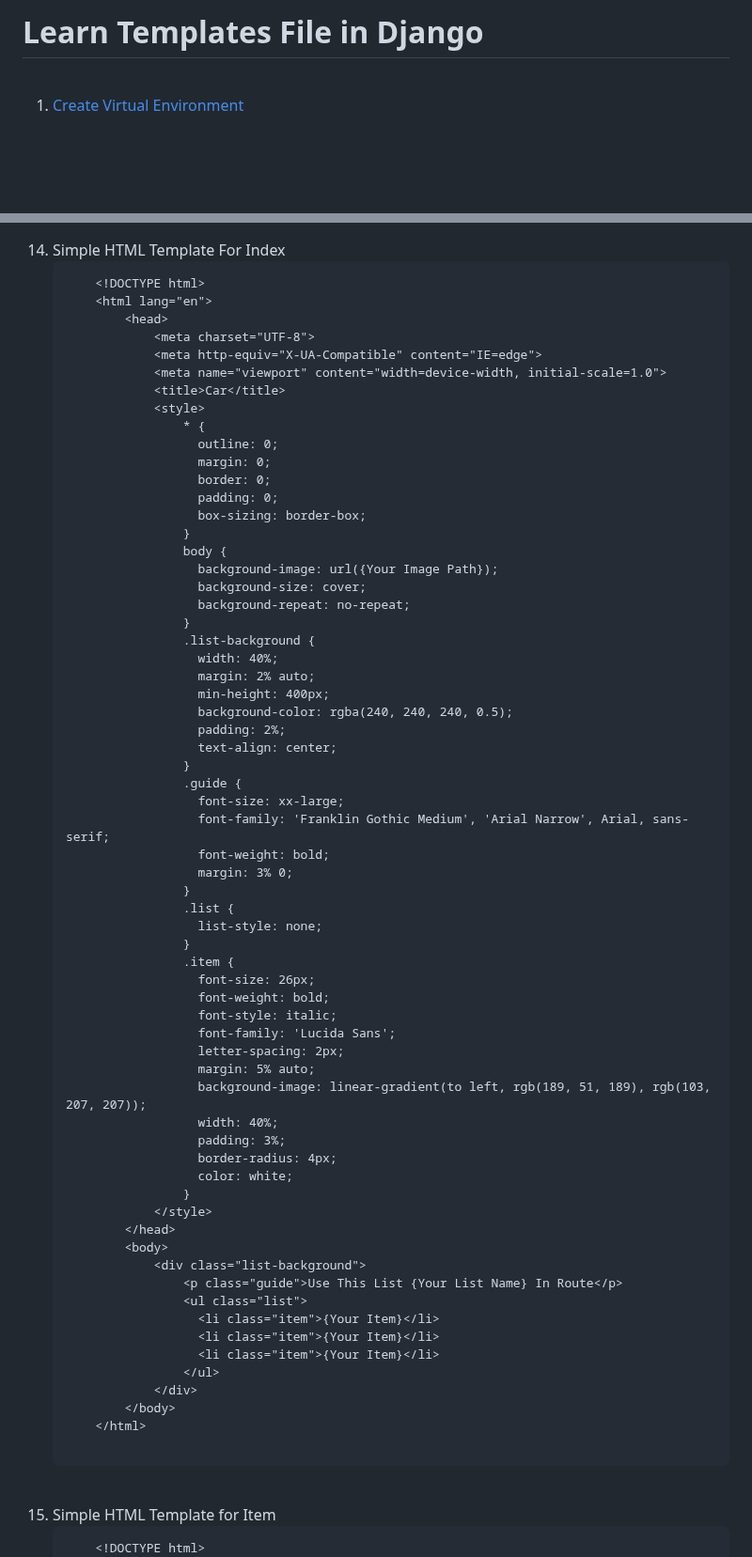
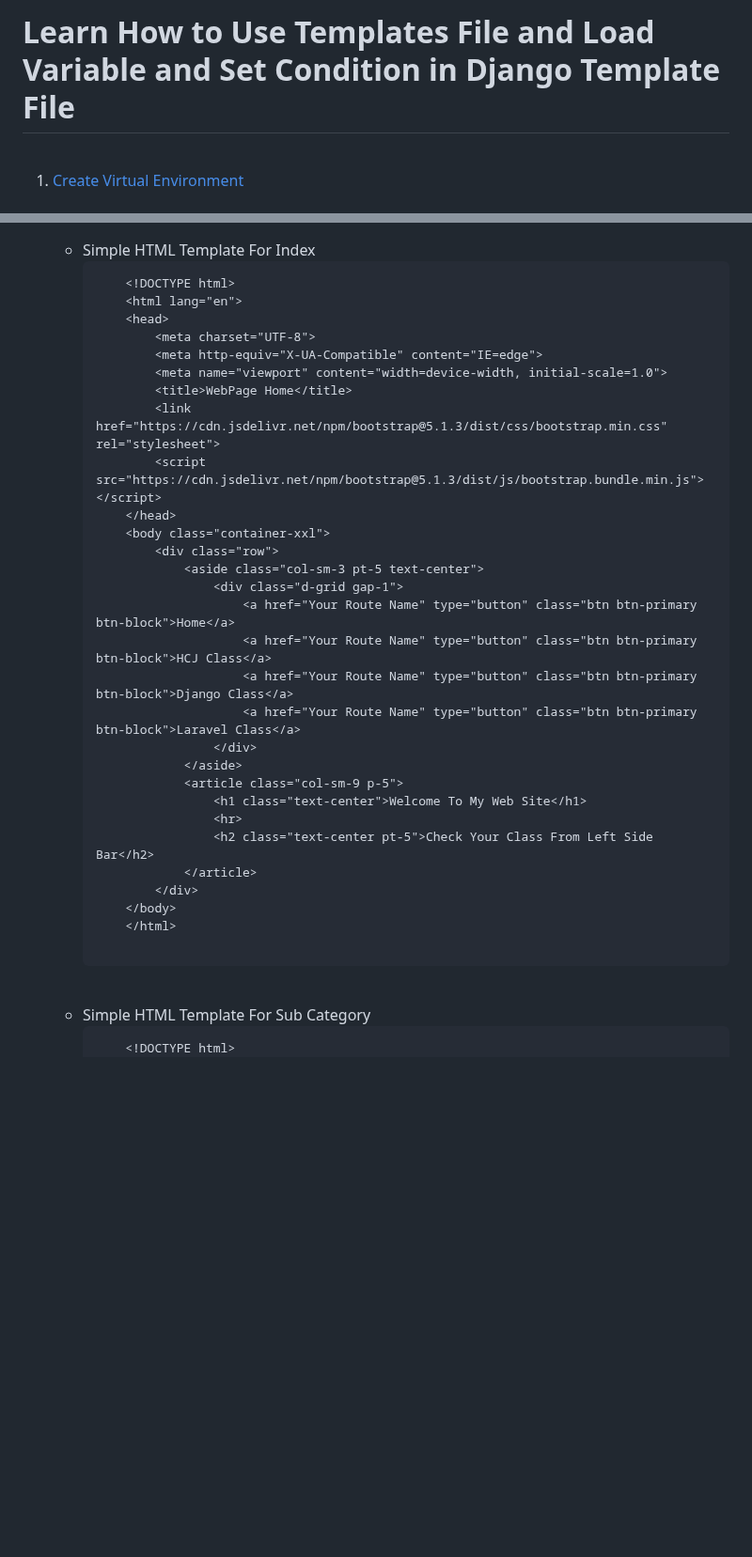
Before and after one commit to pourghadiriHossein/Django, a Markdown page: README.md, 2 parts joined by grey strips. Shown at 94% size. Rendered like a GitHub page; blank space fills up the shorter version.

```diff
--- a/README.md
+++ b/README.md
@@ -1,4 +1,4 @@
-# Learn Templates File in Django
+# Learn How to Use Templates File and Load Variable and Set Condition in Django Template File
 
 <ol>
   <br><li><a href="https://www.w3schools.com/django/django_create_virtual_environment.php">Create Virtual Environment</a>
@@ -109,70 +100,35 @@
     <pre>
     &lt;!DOCTYPE html&gt;
     &lt;html lang="en"&gt;
-        &lt;head&gt;
-            &lt;meta charset="UTF-8"&gt;
-            &lt;meta http-equiv="X-UA-Compatible" content="IE=edge"&gt;
-            &lt;meta name="viewport" content="width=device-width, initial-scale=1.0"&gt;
-            &lt;title&gt;Car&lt;/title&gt;
-            &lt;style&gt;
-                * {
-                  outline: 0;
-                  margin: 0;
-                  border: 0;
-                  padding: 0;
-                  box-sizing: border-box;
-                }
-                body {
-                  background-image: url({Your Image Path});
-                  background-size: cover;
-                  background-repeat: no-repeat;
-                }
-                .list-background {
-                  width: 40%;
-                  margin: 2% auto;
-                  min-height: 400px;
-                  background-color: rgba(240, 240, 240, 0.5);
-                  padding: 2%;
-                  text-align: center;
-                }
-                .guide {
-                  font-size: xx-large;
-                  font-family: 'Franklin Gothic Medium', 'Arial Narrow', Arial, sans-serif;
-                  font-weight: bold;
-                  margin: 3% 0;
-                }
-                .list {
-                  list-style: none;
-                }
-                .item {
-                  font-size: 26px;
-                  font-weight: bold;
-                  font-style: italic;
-                  font-family: 'Lucida Sans';
-                  letter-spacing: 2px;
-                  margin: 5% auto;
-                  background-image: linear-gradient(to left, rgb(189, 51, 189), rgb(103, 207, 207));
-                  width: 40%;
-                  padding: 3%;
-                  border-radius: 4px;
-                  color: white;
-                }
-            &lt;/style&gt;
-        &lt;/head&gt;
-        &lt;body&gt;
-            &lt;div class="list-background"&gt;
-                &lt;p class="guide"&gt;Use This List {Your List Name} In Route&lt;/p&gt;
-                &lt;ul class="list"&gt;
-                  &lt;li class="item"&gt;{Your Item}&lt;/li&gt;
-                  &lt;li class="item"&gt;{Your Item}&lt;/li&gt;
-                  &lt;li class="item"&gt;{Your Item}&lt;/li&gt;
-                &lt;/ul&gt;
-            &lt;/div&gt;
-        &lt;/body&gt;
+    &lt;head&gt;
+        &lt;meta charset="UTF-8"&gt;
+        &lt;meta http-equiv="X-UA-Compatible" content="IE=edge"&gt;
+        &lt;meta name="viewport" content="width=device-width, initial-scale=1.0"&gt;
+        &lt;title&gt;WebPage Home&lt;/title&gt;
+        &lt;link href="https://cdn.jsdelivr.net/npm/bootstrap@5.1.3/dist/css/bootstrap.min.css" rel="stylesheet"&gt;
+        &lt;script src="https://cdn.jsdelivr.net/npm/bootstrap@5.1.3/dist/js/bootstrap.bundle.min.js"&gt;&lt;/script&gt;
+    &lt;/head&gt;
+    &lt;body class="container-xxl"&gt;
+        &lt;div class="row"&gt;
+            &lt;aside class="col-sm-3 pt-5 text-center"&gt;
+                &lt;div class="d-grid gap-1"&gt;
+                    &lt;a href="Your Route Name" type="button" class="btn btn-primary btn-block"&gt;Home&lt;/a&gt;
+                    &lt;a href="Your Route Name" type="button" class="btn btn-primary btn-block"&gt;HCJ Class&lt;/a&gt;
+                    &lt;a href="Your Route Name" type="button" class="btn btn-primary btn-block"&gt;Django Class&lt;/a&gt;
+                    &lt;a href="Your Route Name" type="button" class="btn btn-primary btn-block"&gt;Laravel Class&lt;/a&gt;
+                &lt;/div&gt;
+            &lt;/aside&gt;
+            &lt;article class="col-sm-9 p-5"&gt;
+                &lt;h1 class="text-center"&gt;Welcome To My Web Site&lt;/h1&gt;
+                &lt;hr&gt;
+                &lt;h2 class="text-center pt-5"&gt;Check Your Class From Left Side Bar&lt;/h2&gt;
+            &lt;/article&gt;
+        &lt;/div&gt;
+    &lt;/body&gt;
     &lt;/html&gt;
     </pre>
   </li>
-  <br><li>Simple HTML Template for Item
+  <br><li>Simple HTML Template For Sub Category
     <pre>
     &lt;!DOCTYPE html&gt;
     &lt;html lang="en"&gt;
```
Also changed, not shown: other parts of README.md (+81 -61 lines).
